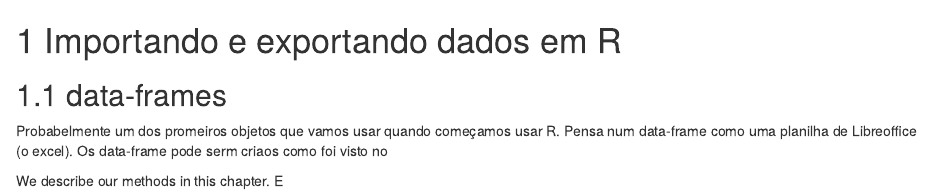
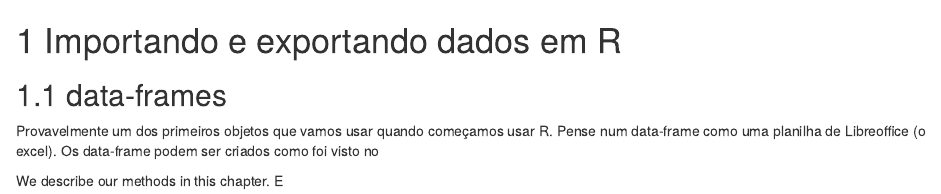
Before and after one commit to iagdevs/cursoR, an R Markdown document (03-import_export.Rmd): the page in a window 1100 px wide, from its top. Rendered offline with R 4.5, knitr and Pandoc, with nearby package versions; drawn as R Markdown's standard HTML page in place of the format the file asks for.

Commit message:
Update 03-import_export.Rmd

```diff
--- a/03-import_export.Rmd
+++ b/03-import_export.Rmd
@@ -2,9 +2,9 @@
 
 ## data-frames
 
-Probabelmente um dos promeiros objetos que vamos usar quando começamos usar R.
-Pensa num data-frame como uma planilha de Libreoffice (o excel). Os data-frame
-pode serm criaos como foi visto no
+Provavelmente um dos primeiros objetos que vamos usar quando começamos usar R.
+Pense num data-frame como uma planilha de Libreoffice (o excel). Os data-frame
+podem ser criados como foi visto no
 
 We describe our methods in this chapter.
 E
```
